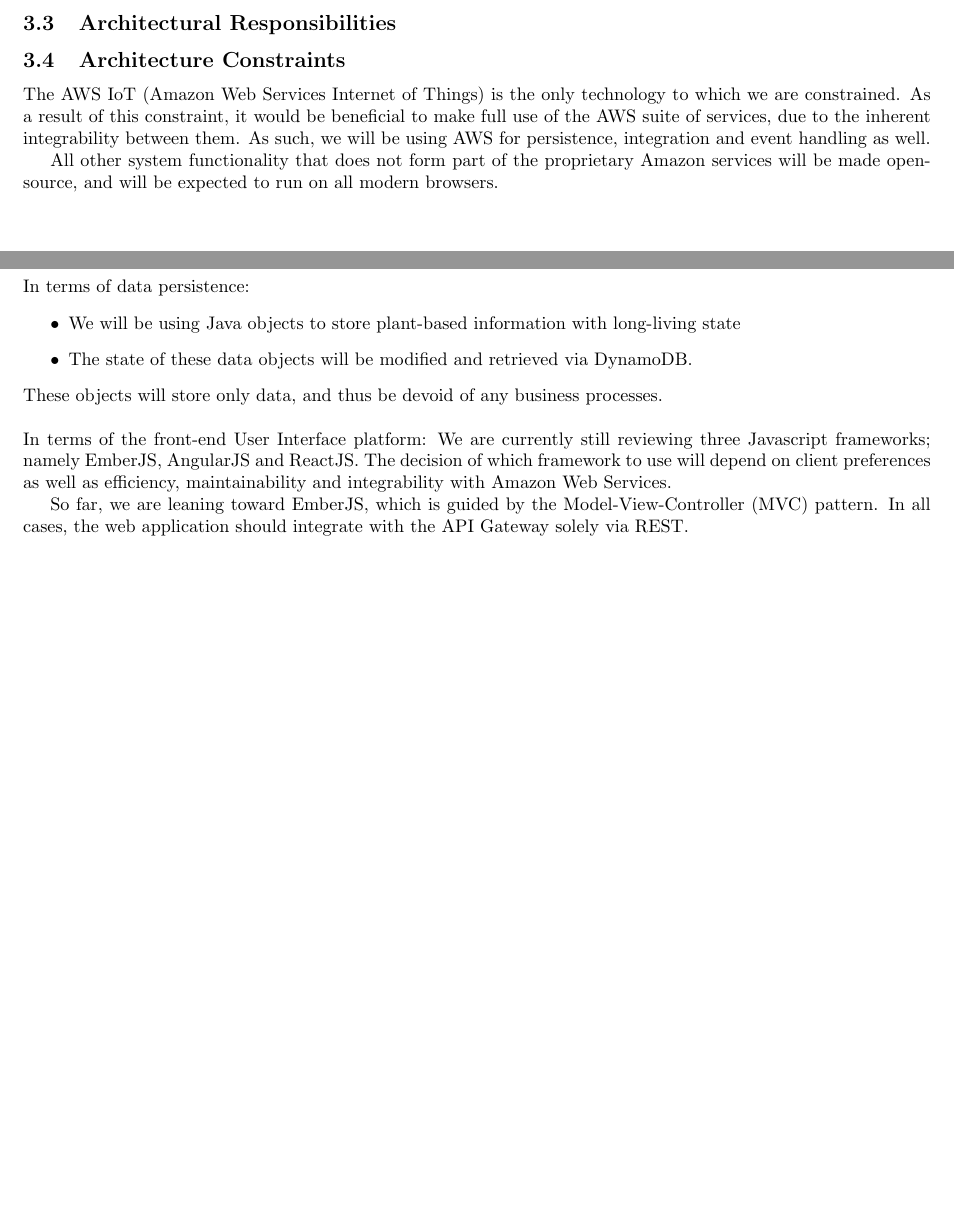
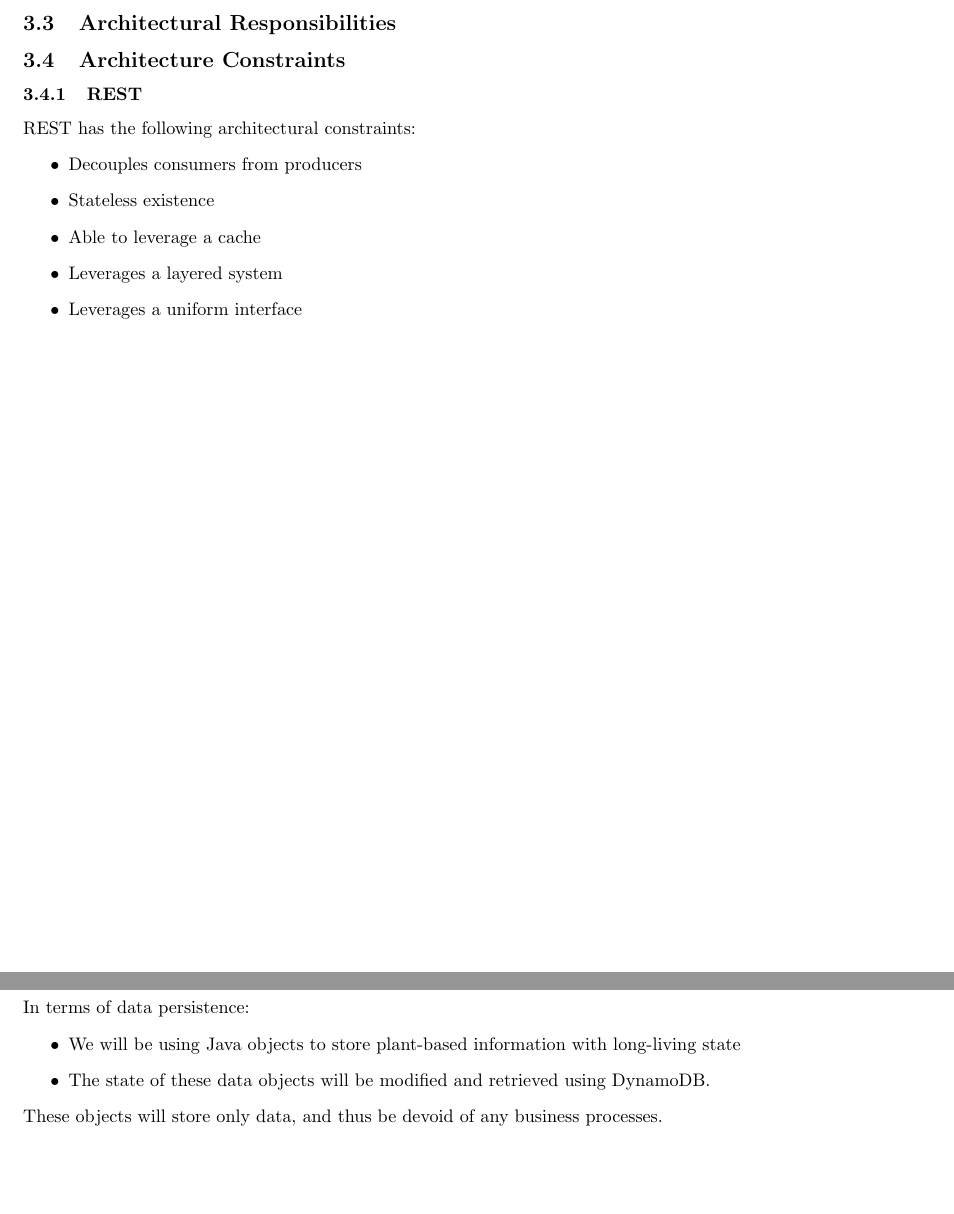
Before and after one commit to yellow-cpu/Funge, a LaTeX document (Documentation/vision-scope-architectural-req-and-initial-architecture-design.tex): two parts of pages 7 and 10 of 10, joined at a grey line, cut so that both start at the same text, the shorter picture padded with empty space. Compiled offline with pdfLaTeX.

Commit message:
Overall software architecture tactics completed

```diff
--- a/Documentation/vision-scope-architectural-req-and-initial-architecture-design.tex
+++ b/Documentation/vision-scope-architectural-req-and-initial-architecture-design.tex
@@ -150,9 +150,15 @@
 
 \subsection{Architectural Responsibilities}
 \subsection{Architecture Constraints}
-The AWS IoT (Amazon Web Services Internet of Things) is the only technology to which we are constrained. As a result of this constraint, it would be beneficial to make full use of the AWS suite of services, due to the inherent integrability between them. As such, we will be using AWS for persistence, integration and event handling as well.
-
-All other system functionality that does not form part of the proprietary Amazon services will be made open-source, and will be expected to run on all modern browsers.
+\subsubsection{REST}
+	REST has the following architectural constraints:
+	\begin{itemize}
+		\item Decouples consumers from producers
+		\item Stateless existence
+		\item Able to leverage a cache
+		\item Leverages a layered system
+		\item Leverages a uniform interface
+	\end{itemize}
 
 \cleardoublepage
 
@@ -210,14 +218,7 @@
 In terms of data persistence:
 \begin{itemize}
 	\item We will be using Java objects to store plant-based information with long-living state
-	\item The state of these data objects will be modified and retrieved via DynamoDB.
+	\item The state of these data objects will be modified and retrieved using DynamoDB.
 \end{itemize}
 These objects will store only data, and thus be devoid of any business processes.
-\newline \newline
-In terms of the front-end User Interface platform:
-We are currently still reviewing three Javascript frameworks; namely EmberJS, AngularJS and ReactJS. The decision of which framework to use will depend on client preferences as well as efficiency, maintainability and integrability with Amazon Web Services.
-
-So far, we are leaning toward EmberJS, which is guided by the Model-View-Controller (MVC) pattern. In all cases, the web application should integrate with the API Gateway solely via REST.
-
-
 \end{document}
```
Also changed, not shown: Documentation/vision-scope-architectural-req-and-initial-architecture-design.tex (10 more changed lines).
